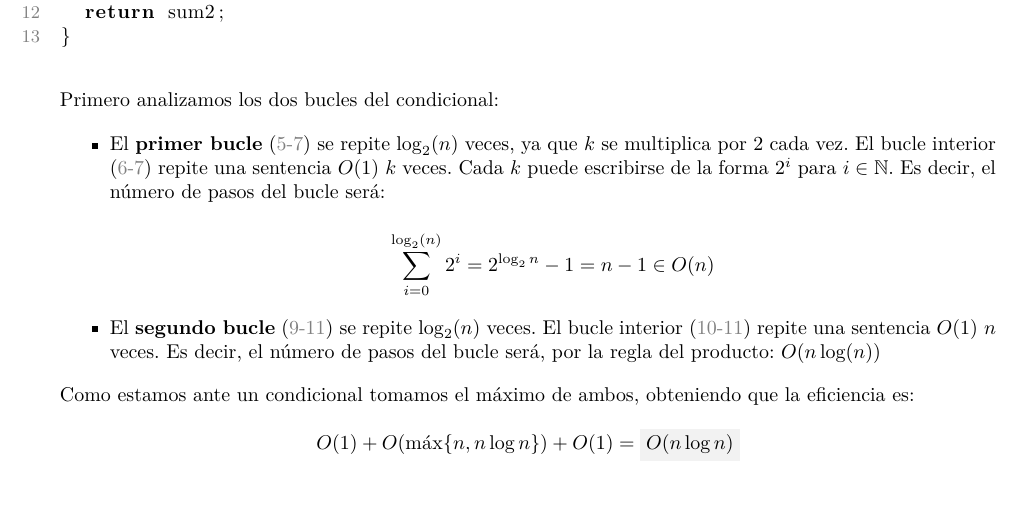
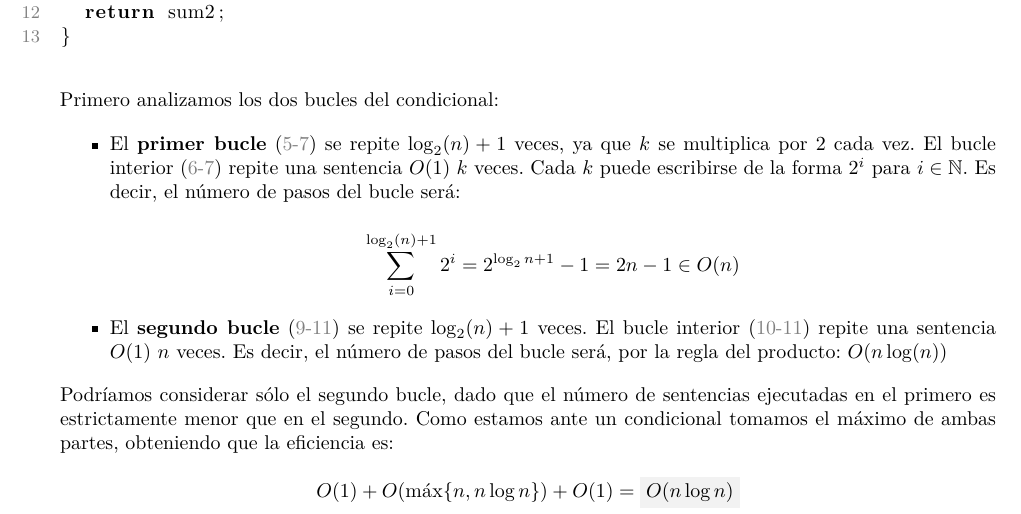
Before and after one commit to mx-psi/retos-ed, a LaTeX document (Reto1/Reto1.tex, which reads Reto1/ej2.tex): part of page 1 of 2, cut so that both start at the same text, the shorter picture padded with empty space. Compiled offline with pdfLaTeX.

Commit message:
Corrige fallo ej2.tex

```diff
--- a/Reto1/ej2.tex
+++ b/Reto1/ej2.tex
@@ -23,22 +23,25 @@ Primero analizamos los dos bucles del condicional:
 
 \begin{itemize}
 
-\item El \textbf{primer bucle} (\n{5-7}) se repite $\log_2(n)$ veces,
+\item El \textbf{primer bucle} (\n{5-7}) se repite $\log_2(n) + 1$ veces,
 ya que $k$ se  multiplica por 2 cada vez.
 El bucle interior (\n{6-7}) repite una sentencia $O(1)$ $k$ veces.
 Cada $k$ puede escribirse de la forma $2^i$ para $i \in \mathbb{N}$.
 Es decir, el número de pasos del bucle será:
 
-\[\sum_{i=0}^{\log_2(n)} 2^i = 2^{\log_2{n}} -1 = n -1 \in O(n)\]
+\[\sum_{i=0}^{\log_2(n)+1} 2^i = 2^{\log_2{n}+1} -1 = 2n -1 \in O(n)\]
 
-\item El \textbf{segundo bucle} (\n{9-11}) se repite $\log_2(n)$ veces.
+\item El \textbf{segundo bucle} (\n{9-11}) se repite $\log_2(n) +1$ veces.
 El bucle interior (\n{10-11}) repite una sentencia $O(1)$ $n$ veces.
 Es decir, el número de pasos del bucle será, por la regla del producto:
 $O(n\log(n))$
 \end{itemize}
 
-Como estamos ante un condicional tomamos el máximo de ambos,
-obteniendo que la eficiencia es:
+Podríamos considerar sólo el segundo bucle, dado que el número
+de sentencias ejecutadas en el primero es estrictamente menor
+que en el segundo.
+Como estamos ante un condicional tomamos el máximo de ambas
+partes, obteniendo que la eficiencia es:
 
 \[O(1) + O(\max\{n,n\log n\}) + O(1)  = \resultado{O(n\log n)}\]
 
```
